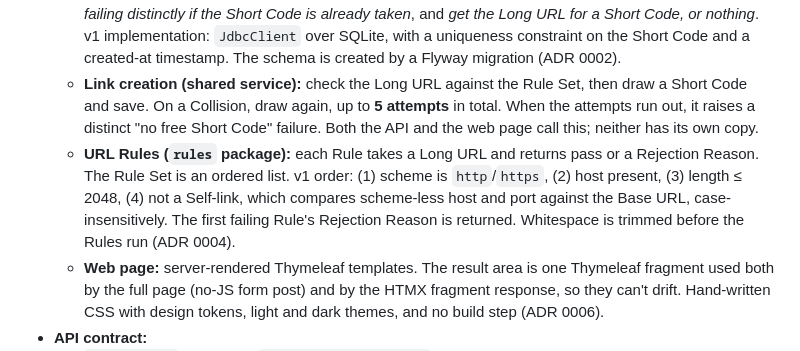
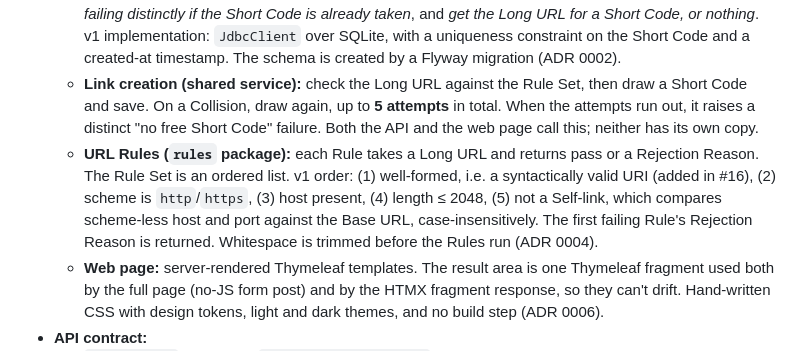
Before and after one commit to SanjuktaDavuluri/simple-url-shortener, a Markdown page: docs/specs/0001-v1-core.md, the part around the change. Drawn GitHub-style.

```diff
--- a/docs/specs/0001-v1-core.md
+++ b/docs/specs/0001-v1-core.md
@@ -89,7 +89,7 @@ A small web service that turns a Long URL into a Link with a random 7-character
   - **Short Code generator:** a `ShortCodeGenerator` interface whose single method takes **no inputs** and returns a 7-character base62 string. The production implementation uses `SecureRandom`. It never sees the Long URL (ADR 0003).
   - **Link Store:** the only module that touches storage. Interface: *save a Link (Short Code, Long URL), failing distinctly if the Short Code is already taken*, and *get the Long URL for a Short Code, or nothing*. v1 implementation: `JdbcClient` over SQLite, with a uniqueness constraint on the Short Code and a created-at timestamp. The schema is created by a Flyway migration (ADR 0002).
   - **Link creation (shared service):** check the Long URL against the Rule Set, then draw a Short Code and save. On a Collision, draw again, up to **5 attempts** in total. When the attempts run out, it raises a distinct "no free Short Code" failure. Both the API and the web page call this; neither has its own copy.
-  - **URL Rules (`rules` package):** each Rule takes a Long URL and returns pass or a Rejection Reason. The Rule Set is an ordered list. v1 order: (1) scheme is `http`/`https`, (2) host present, (3) length ≤ 2048, (4) not a Self-link, which compares scheme-less host and port against the Base URL, case-insensitively. The first failing Rule's Rejection Reason is returned. Whitespace is trimmed before the Rules run (ADR 0004).
+  - **URL Rules (`rules` package):** each Rule takes a Long URL and returns pass or a Rejection Reason. The Rule Set is an ordered list. v1 order: (1) well-formed, i.e. a syntactically valid URI (added in #16), (2) scheme is `http`/`https`, (3) host present, (4) length ≤ 2048, (5) not a Self-link, which compares scheme-less host and port against the Base URL, case-insensitively. The first failing Rule's Rejection Reason is returned. Whitespace is trimmed before the Rules run (ADR 0004).
   - **Web page:** server-rendered Thymeleaf templates. The result area is one Thymeleaf fragment used both by the full page (no-JS form post) and by the HTMX fragment response, so they can't drift. Hand-written CSS with design tokens, light and dark themes, and no build step (ADR 0006).
 - **API contract:**
   - `POST /links` with JSON `{"url": "<Long URL>"}`:
```
Also changed, not shown: docs/adr/0004-url-rules-as-separate-module.md (+1 -1 lines), docs/plans/0001-integration-testing.md (+5 -4 lines).
